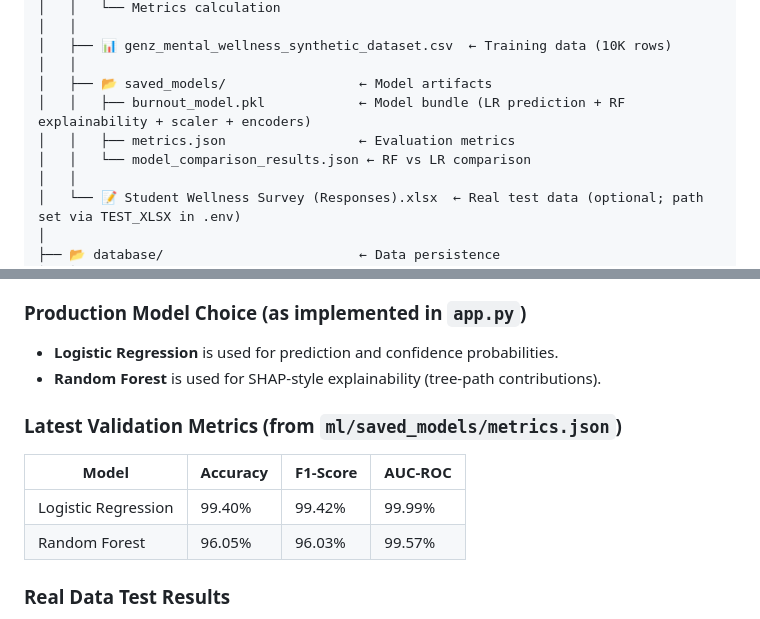
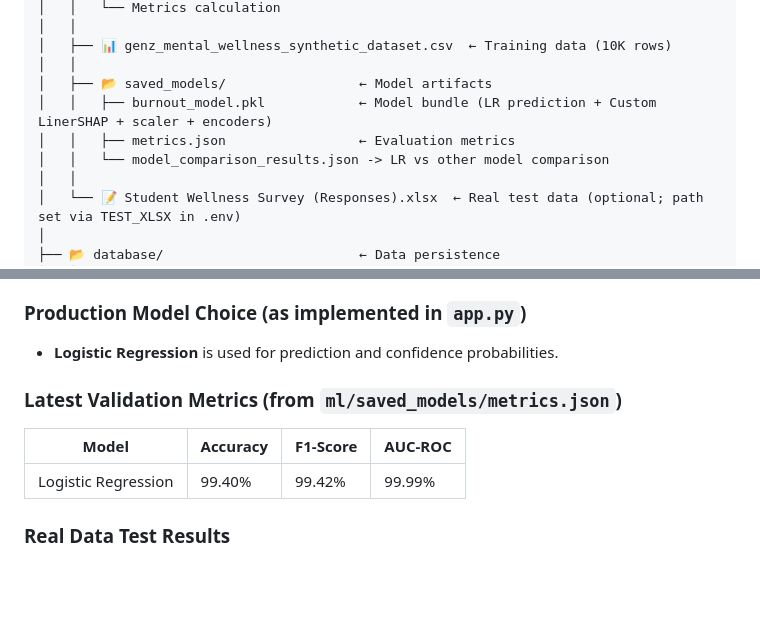
Before and after one commit to NandiniPD/BurnoutGuard, a Markdown page: README.md, 2 parts joined by grey strips. Drawn GitHub-style; blank space fills up the shorter version.

```diff
--- a/README.md
+++ b/README.md
@@ -362,9 +362,9 @@ BurnoutGuard_MiniProject/
 │   ├── 📊 genz_mental_wellness_synthetic_dataset.csv  ← Training data (10K rows)
 │   │
 │   ├── 📂 saved_models/                 ← Model artifacts
-│   │   ├── burnout_model.pkl            ← Model bundle (LR prediction + RF explainability + scaler + encoders)
+│   │   ├── burnout_model.pkl            ← Model bundle (LR prediction + Custom LinerSHAP + scaler + encoders)
 │   │   ├── metrics.json                 ← Evaluation metrics
-│   │   └── model_comparison_results.json ← RF vs LR comparison
+│   │   └── model_comparison_results.json -> LR vs other model comparison
 │   │
 │   └── 📝 Student Wellness Survey (Responses).xlsx  ← Real test data (optional; path set via TEST_XLSX in .env)
 │
@@ -563,13 +563,12 @@ The pipeline trains and evaluates:
 
 ### Production Model Choice (as implemented in `app.py`)
 - **Logistic Regression** is used for prediction and confidence probabilities.
-- **Random Forest** is used for SHAP-style explainability (tree-path contributions).
 
 ### Latest Validation Metrics (from `ml/saved_models/metrics.json`)
 | Model               | Accuracy | F1-Score | AUC-ROC |
 |---------------------|----------|----------|---------|
 | Logistic Regression | 99.40%   | 99.42%   | 99.99%  |
-| Random Forest       | 96.05%   | 96.03%   | 99.57%  |
+
 
 ### Real Data Test Results
 Real-response prediction distribution and per-student confidence values are stored in
```
Also changed, not shown: other parts of README.md (+27 -23 lines).
